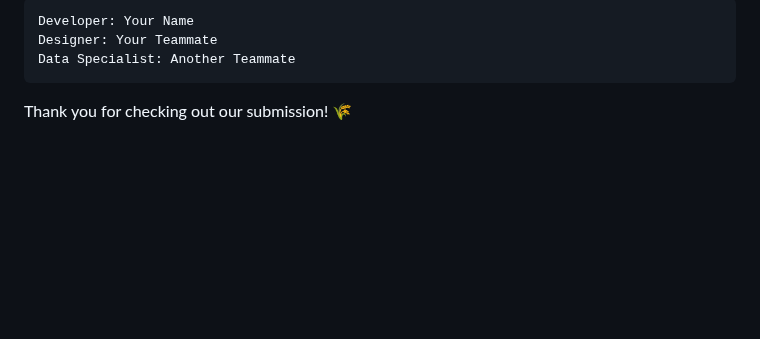
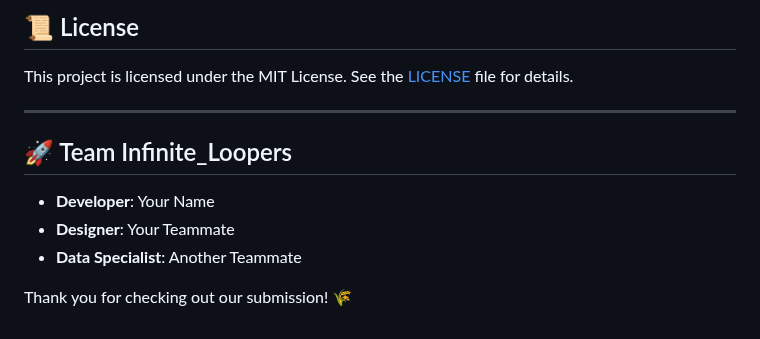
Before and after one commit to laiamp/NASA-SPACEAPP-2024, a Markdown page: README.md, the part around one of its changes. GitHub-like rendering; blank space fills up the shorter version.

```diff
--- a/README.md
+++ b/README.md
@@ -136,6 +145,14 @@ This project is licensed under the MIT License. See the LICENSE file for details
 
-    Developer: Your Name
-    Designer: Your Teammate
-    Data Specialist: Another Teammate
+## 📜 License
+
+This project is licensed under the MIT License. See the [LICENSE](LICENSE) file for details.
+
+---
+
+## 🚀 Team Infinite_Loopers
+
+- **Developer**: Your Name
+- **Designer**: Your Teammate
+- **Data Specialist**: Another Teammate
 
 Thank you for checking out our submission! 🌾
```
Also changed, not shown: other parts of README.md (+108 -99 lines).
